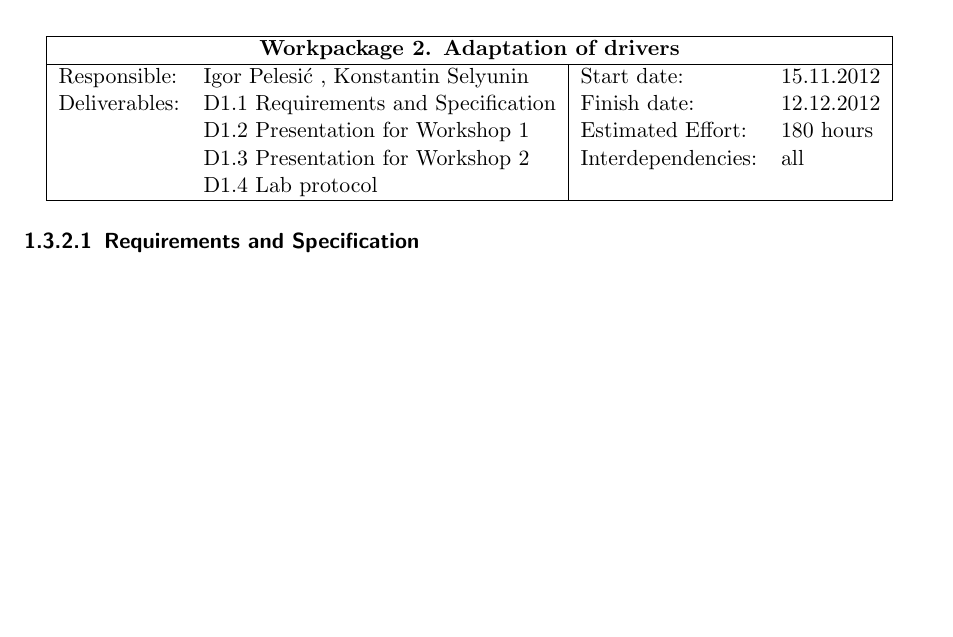
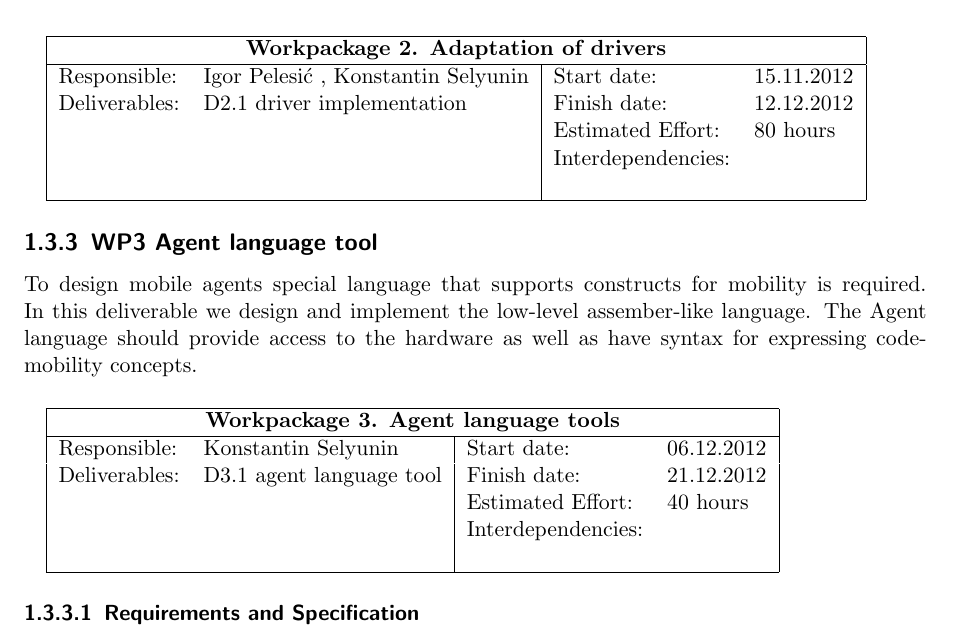
Before and after one commit to micky686/Esen2012, a LaTeX document (docs/protocol/protocol.tex): part of page 5 of 29, cut so that both start at the same text, the shorter picture padded with empty space. Compiled offline with pdfLaTeX.

Commit message:
documentation cont.

```diff
--- a/docs/protocol/protocol.tex
+++ b/docs/protocol/protocol.tex
@@ -238,10 +238,29 @@ set font and background colors and print arrays of characters on the display.
 \hline \multicolumn{4}{|c|}{\textbf{Workpackage 2. Adaptation of drivers}}\\
 \hline
 Responsible:	&  Igor Pelesi\'c , Konstantin Selyunin	& Start date:		& 15.11.2012 \\
-Deliverables:	&  D1.1 Requirements and Specification  & Finish date:	 	& 12.12.2012\\
-		&  D1.2 Presentation for Workshop 1	& Estimated Effort: 	& 180 hours \\
-		&  D1.3 Presentation for Workshop 2	& Interdependencies:	& all	\\
-		&  D1.4 Lab protocol			& 			& 	\\
+Deliverables:	&  D2.1 driver implementation		& Finish date:	 	& 12.12.2012\\
+		&  					& Estimated Effort: 	& 80 hours \\
+		&  					& Interdependencies:	& 	\\
+		&  					& 			& 	\\
+\hline
+\end{tabular}
+
+
+	\subsection{WP3 Agent language tool}
+
+To design mobile agents special language that supports constructs for mobility is required.
+In this deliverable we design and implement the low-level assember-like language.
+The Agent language should provide access to the hardware as well as have syntax for expressing code-mobility concepts.
+
+\vspace{0.2in}
+\begin{tabular}{|ll|ll|}
+\hline \multicolumn{4}{|c|}{\textbf{Workpackage 3. Agent language tools }}\\
+\hline
+Responsible:	&  Konstantin Selyunin			& Start date:		& 06.12.2012 \\
+Deliverables:	&  D3.1 agent language tool		& Finish date:	 	& 21.12.2012\\
+		&  					& Estimated Effort: 	& 40 hours \\
+		&  					& Interdependencies:	& 	\\
+		&  					& 			& 	\\
 \hline
 \end{tabular}
 	\subsubsection{Requirements and Specification}
```
